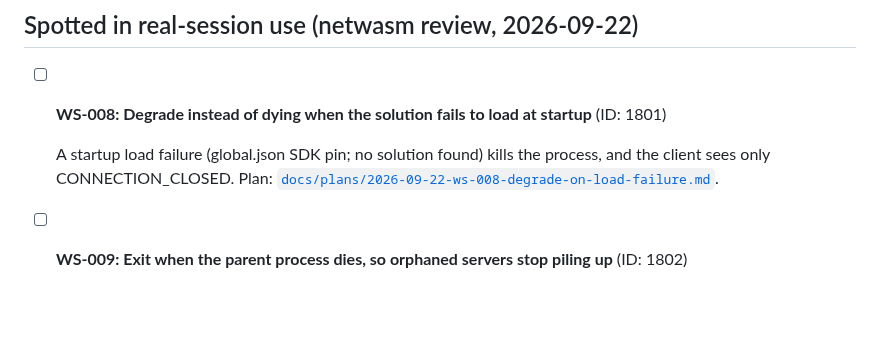
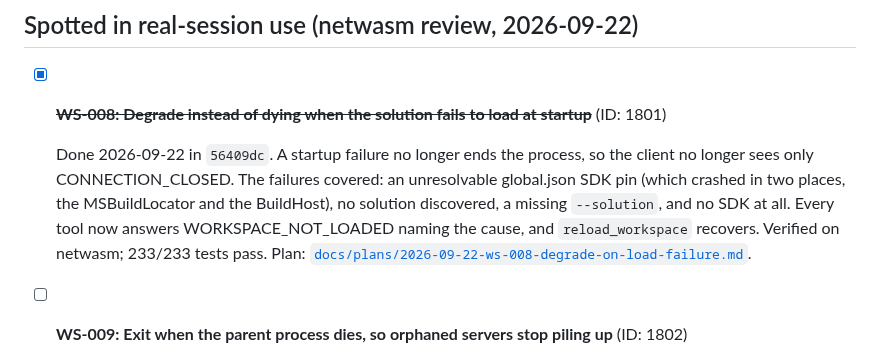
Before and after one commit to MBrekhof/mcpRoslyn, a Markdown page: TODO.md, the part around the change. Rendered like a GitHub page; blank space fills up the shorter version.

Commit message:
docs: close WS-008 (56409dc)

```diff
--- a/TODO.md
+++ b/TODO.md
@@ -548,10 +548,13 @@ are the pair to do first — together they are "indexed tools can answer wrong,
 
 ## Spotted in real-session use (netwasm review, 2026-09-22)
 
-- [ ] **WS-008: Degrade instead of dying when the solution fails to load at startup** (ID: 1801)
+- [x] ~~**WS-008: Degrade instead of dying when the solution fails to load at startup**~~ (ID: 1801)
 
-  A startup load failure (global.json SDK pin; no solution found) kills the process, and the client sees only
-  CONNECTION_CLOSED. Plan: [`docs/plans/2026-09-22-ws-008-degrade-on-load-failure.md`](docs/plans/2026-09-22-ws-008-degrade-on-load-failure.md).
+  Done 2026-09-22 in `56409dc`. A startup failure no longer ends the process, so the client no longer sees only
+  CONNECTION_CLOSED. The failures covered: an unresolvable global.json SDK pin (which crashed in two places, the
+  MSBuildLocator and the BuildHost), no solution discovered, a missing `--solution`, and no SDK at all. Every tool
+  now answers WORKSPACE_NOT_LOADED naming the cause, and `reload_workspace` recovers. Verified on netwasm; 233/233
+  tests pass. Plan: [`docs/plans/2026-09-22-ws-008-degrade-on-load-failure.md`](docs/plans/2026-09-22-ws-008-degrade-on-load-failure.md).
 
 - [ ] **WS-009: Exit when the parent process dies, so orphaned servers stop piling up** (ID: 1802)
 
```
